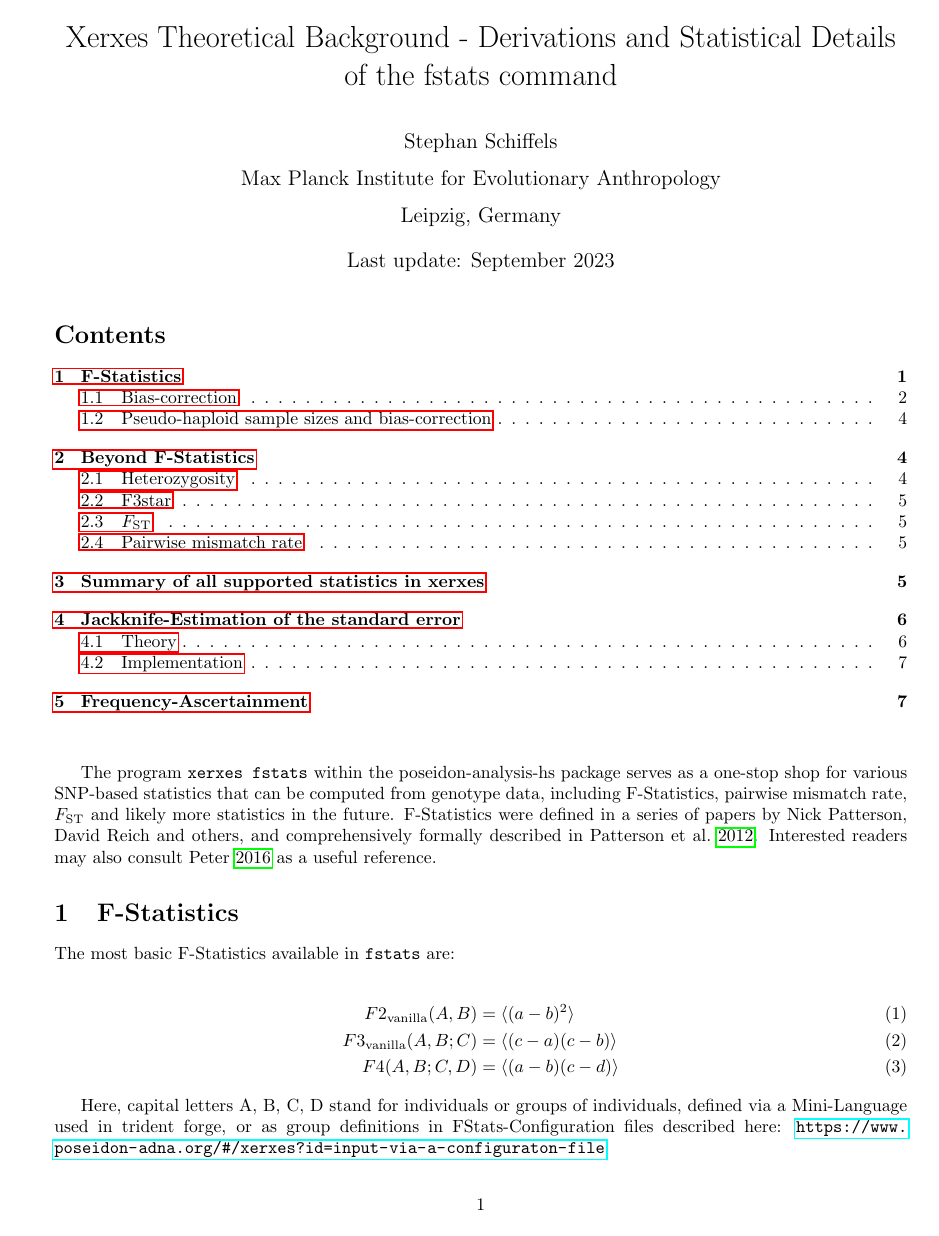
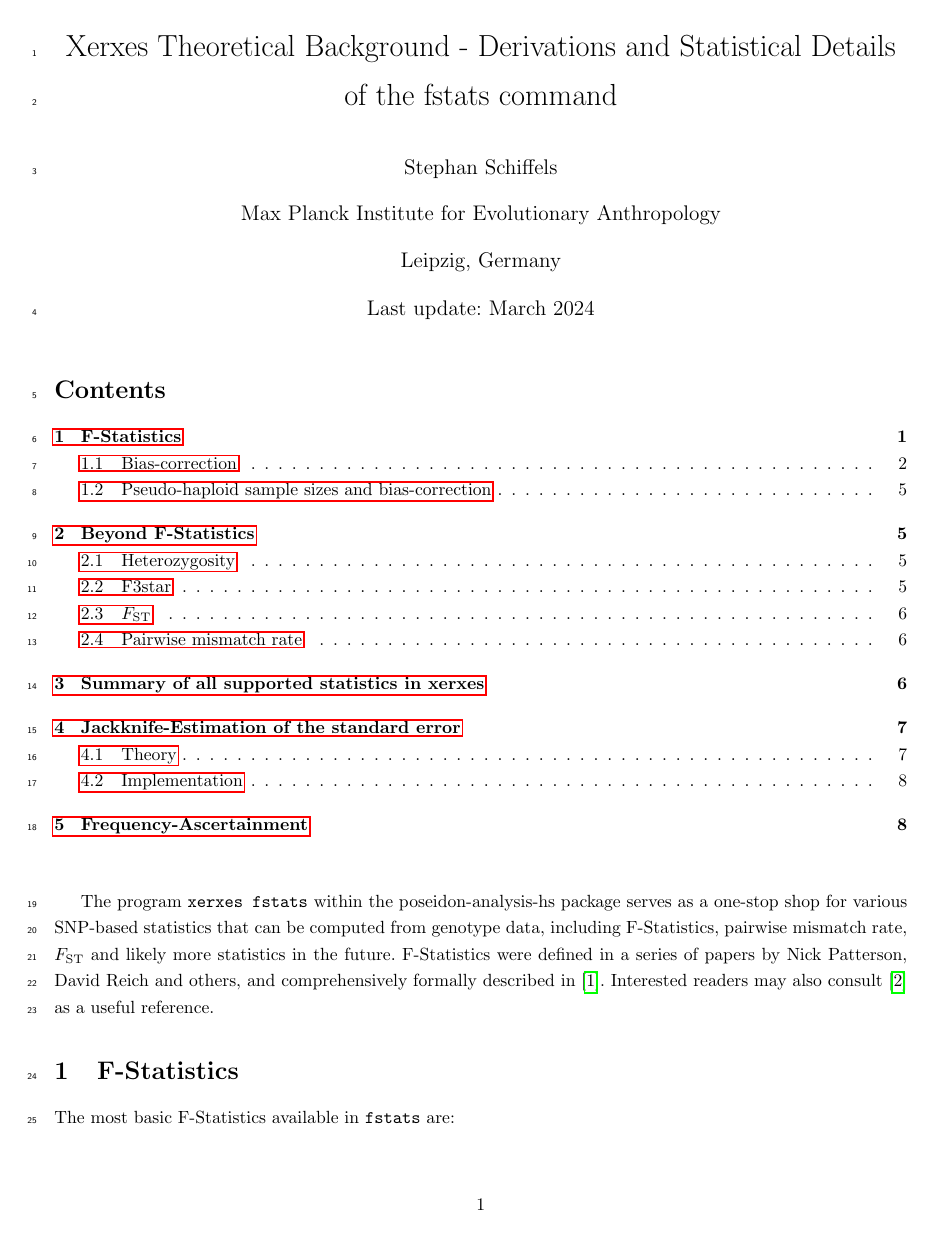
Before and after one commit to poseidon-framework/poseidon-analysis-hs, a LaTeX document (docs/main.tex): page 1 of 7 before the commit and page 1 of 8 after it. Compiled offline with pdfLaTeX.

Commit message:
update of whitepaper layout

```diff
--- a/docs/main.tex
+++ b/docs/main.tex
@@ -12,13 +12,26 @@
 \usepackage{amsmath, amssymb, graphics, setspace, hyperref}
 \usepackage{listings}
 \usepackage{xcolor}
-\usepackage[style=authoryear]{biblatex}
+% citations
+\usepackage[
+    backend=biber,
+    style=numeric,
+    sorting=none
+]{biblatex}
 \addbibresource{references.bib}
 \definecolor{backcolour}{rgb}{0.95,0.95,0.92}
 \lstdefinestyle{mystyle}{
     backgroundcolor=\color{backcolour}
 }
 \lstset{style=mystyle}
+% for line numbers
+\usepackage{lineno}
+\linenumbers
+% for spacing
+\usepackage{setspace}
+\onehalfspacing
+% only one space after period
+\frenchspacing
 
 \renewcommand{\arraystretch}{1.5}
 
@@ -27,7 +40,7 @@
 
 \title{Xerxes Theoretical Background - Derivations and Statistical Details of the fstats command}
 \author{Stephan Schiffels\\Max Planck Institute for Evolutionary Anthropology\\ Leipzig, Germany}
-\date{Last update: September 2023}
+\date{Last update: March 2024}
 \maketitle
 
 \tableofcontents
```
Also changed, not shown: docs/xerxes_whitepaper.pdf.
